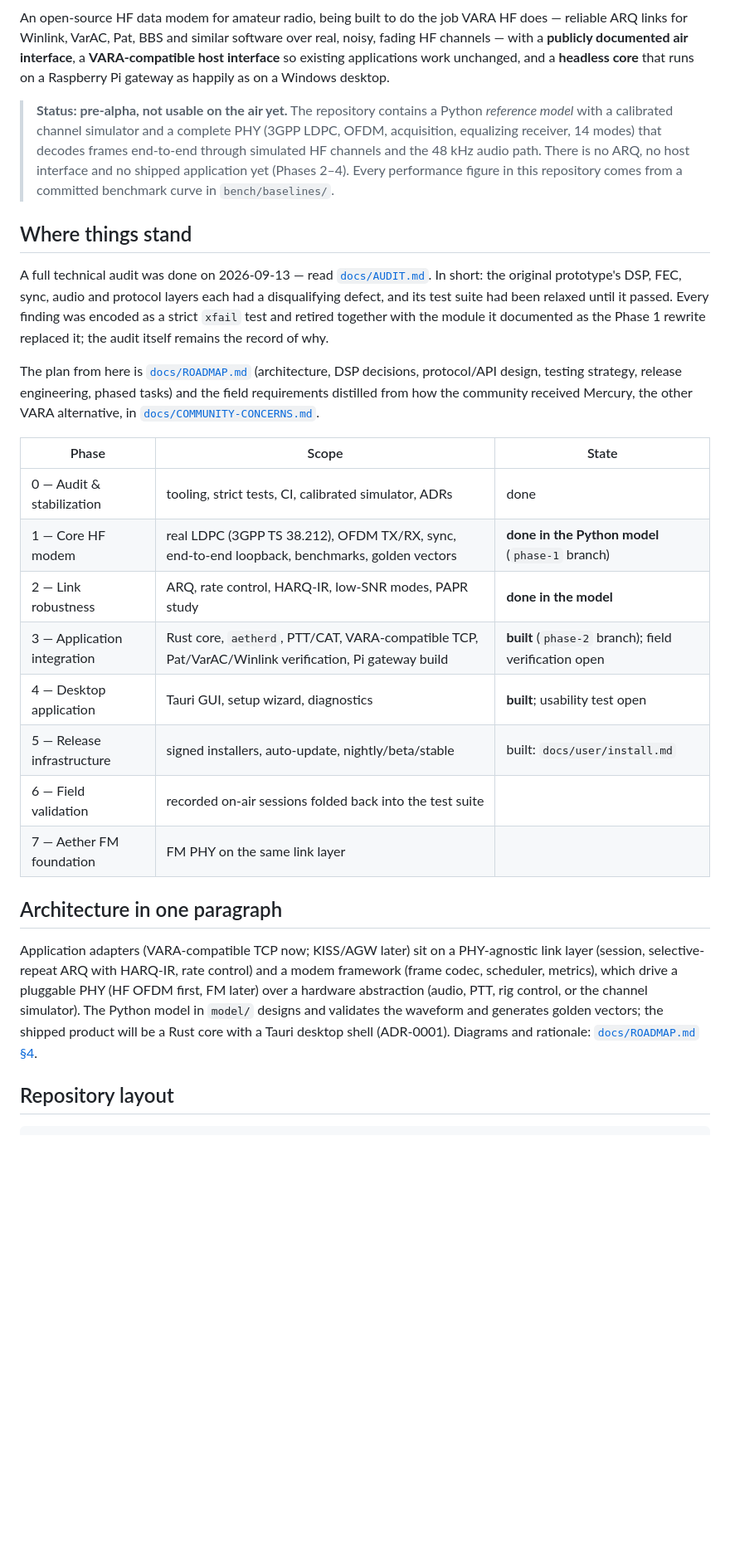
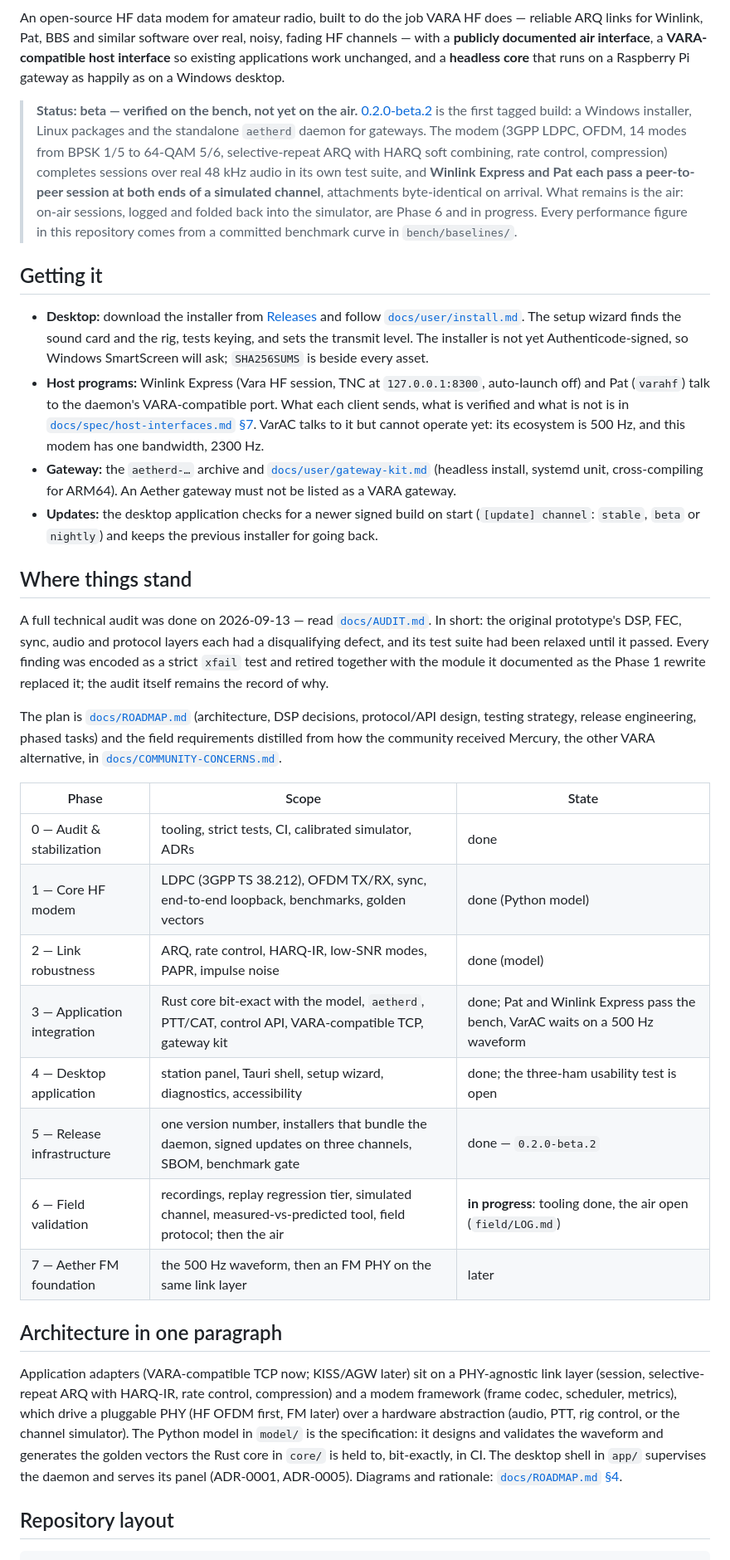
Before and after one commit to KK4ODA/aether-hf, a Markdown page: README.md, the part around one of its changes. Shown at 83% size. GitHub-like rendering; blank space fills up the shorter version.

Commit message:
docs: the README says what is true after the first release
The status block still described a pre-alpha with no ARQ, no host
interface and no application. It now says what 0.2.0-beta.2 is, what has
been verified and on what, how to get it, and quotes the current
minimum-usable-SNR table rather than the Phase 1 numbers.

Co-Authored-By: Claude Opus 5 <noreply@anthropic.com>

```diff
--- a/README.md
+++ b/README.md
@@ -4,18 +5,39 @@
 [![License: MIT OR Apache-2.0](https://img.shields.io/badge/license-MIT%20OR%20Apache--2.0-blue.svg)](#license)
 
-An open-source HF data modem for amateur radio, being built to do the job VARA HF does —
-reliable ARQ links for Winlink, VarAC, Pat, BBS and similar software over real, noisy,
-fading HF channels — with a **publicly documented air interface**, a **VARA-compatible host
+An open-source HF data modem for amateur radio, built to do the job VARA HF does —
+reliable ARQ links for Winlink, Pat, BBS and similar software over real, noisy, fading HF
+channels — with a **publicly documented air interface**, a **VARA-compatible host
 interface** so existing applications work unchanged, and a **headless core** that runs on a
 Raspberry Pi gateway as happily as on a Windows desktop.
 
-> **Status: pre-alpha, not usable on the air yet.**
-> The repository contains a Python *reference model* with a calibrated channel simulator
-> and a complete PHY (3GPP LDPC, OFDM, acquisition, equalizing receiver, 14 modes) that
-> decodes frames end-to-end through simulated HF channels and the 48 kHz audio path.
-> There is no ARQ, no host interface and no shipped application yet (Phases 2–4). Every
-> performance figure in this repository comes from a committed benchmark curve in
-> `bench/baselines/`.
+> **Status: beta — verified on the bench, not yet on the air.**
+> [0.2.0-beta.2](https://github.com/KK4ODA/aether-hf/releases/tag/v0.2.0-beta.2) is the
+> first tagged build: a Windows installer, Linux packages and the standalone `aetherd`
+> daemon for gateways. The modem (3GPP LDPC, OFDM, 14 modes from BPSK 1/5 to 64-QAM 5/6,
+> selective-repeat ARQ with HARQ soft combining, rate control, compression) completes
+> sessions over real 48 kHz audio in its own test suite, and **Winlink Express and Pat each
+> pass a peer-to-peer session at both ends of a simulated channel**, attachments
+> byte-identical on arrival. What remains is the air: on-air sessions, logged and folded back
+> into the simulator, are Phase 6 and in progress. Every performance figure in this
+> repository comes from a committed benchmark curve in `bench/baselines/`.
+
+## Getting it
+
+* **Desktop:** download the installer from
+  [Releases](https://github.com/KK4ODA/aether-hf/releases) and follow
+  [`docs/user/install.md`](docs/user/install.md). The setup wizard finds the sound card and
+  the rig, tests keying, and sets the transmit level. The installer is not yet
+  Authenticode-signed, so Windows SmartScreen will ask; `SHA256SUMS` is beside every asset.
+* **Host programs:** Winlink Express (Vara HF session, TNC at `127.0.0.1:8300`, auto-launch
+  off) and Pat (`varahf`) talk to the daemon's VARA-compatible port. What each client sends,
+  what is verified and what is not is in
+  [`docs/spec/host-interfaces.md` §7](docs/spec/host-interfaces.md). VarAC talks to it but
+  cannot operate yet: its ecosystem is 500 Hz, and this modem has one bandwidth, 2300 Hz.
+* **Gateway:** the `aetherd-…` archive and [`docs/user/gateway-kit.md`](docs/user/gateway-kit.md)
+  (headless install, systemd unit, cross-compiling for ARM64). An Aether gateway must not be
+  listed as a VARA gateway.
+* **Updates:** the desktop application checks for a newer signed build on start (`[update]
+  channel`: `stable`, `beta` or `nightly`) and keeps the previous installer for going back.
 
 ## Where things stand
 
@@ -25,31 +47,32 @@ disqualifying defect, and its test suite had been relaxed until it passed. Every
 encoded as a strict `xfail` test and retired together with the module it documented as the
 Phase 1 rewrite replaced it; the audit itself remains the record of why.
 
-The plan from here is [`docs/ROADMAP.md`](docs/ROADMAP.md) (architecture, DSP decisions,
-protocol/API design, testing strategy, release engineering, phased tasks) and the field
-requirements distilled from how the community received Mercury, the other VARA alternative,
-in [`docs/COMMUNITY-CONCERNS.md`](docs/COMMUNITY-CONCERNS.md).
+The plan is [`docs/ROADMAP.md`](docs/ROADMAP.md) (architecture, DSP decisions, protocol/API
+design, testing strategy, release engineering, phased tasks) and the field requirements
+distilled from how the community received Mercury, the other VARA alternative, in
+[`docs/COMMUNITY-CONCERNS.md`](docs/COMMUNITY-CONCERNS.md).
 
 | Phase | Scope | State |
 |---|---|---|
 | 0 — Audit & stabilization | tooling, strict tests, CI, calibrated simulator, ADRs | done |
-| 1 — Core HF modem | real LDPC (3GPP TS 38.212), OFDM TX/RX, sync, end-to-end loopback, benchmarks, golden vectors | **done in the Python model** (`phase-1` branch) |
-| 2 — Link robustness | ARQ, rate control, HARQ-IR, low-SNR modes, PAPR study | **done in the model** |
-| 3 — Application integration | Rust core, `aetherd`, PTT/CAT, VARA-compatible TCP, Pat/VarAC/Winlink verification, Pi gateway build | **built** (`phase-2` branch); field verification open |
-| 4 — Desktop application | Tauri GUI, setup wizard, diagnostics | **built**; usability test open |
-| 5 — Release infrastructure | signed installers, auto-update, nightly/beta/stable | built: `docs/user/install.md` |
-| 6 — Field validation | recorded on-air sessions folded back into the test suite | |
-| 7 — Aether FM foundation | FM PHY on the same link layer | |
+| 1 — Core HF modem | LDPC (3GPP TS 38.212), OFDM TX/RX, sync, end-to-end loopback, benchmarks, golden vectors | done (Python model) |
+| 2 — Link robustness | ARQ, rate control, HARQ-IR, low-SNR modes, PAPR, impulse noise | done (model) |
+| 3 — Application integration | Rust core bit-exact with the model, `aetherd`, PTT/CAT, control API, VARA-compatible TCP, gateway kit | done; Pat and Winlink Express pass the bench, VarAC waits on a 500 Hz waveform |
+| 4 — Desktop application | station panel, Tauri shell, setup wizard, diagnostics, accessibility | done; the three-ham usability test is open |
+| 5 — Release infrastructure | one version number, installers that bundle the daemon, signed updates on three channels, SBOM, benchmark gate | done — `0.2.0-beta.2` |
+| 6 — Field validation | recordings, replay regression tier, simulated channel, measured-vs-predicted tool, field protocol; then the air | **in progress**: tooling done, the air open (`field/LOG.md`) |
+| 7 — Aether FM foundation | the 500 Hz waveform, then an FM PHY on the same link layer | later |
 
 ## Architecture in one paragraph
 
 Application adapters (VARA-compatible TCP now; KISS/AGW later) sit on a PHY-agnostic link
-layer (session, selective-repeat ARQ with HARQ-IR, rate control) and a modem framework
-(frame codec, scheduler, metrics), which drive a pluggable PHY (HF OFDM first, FM later)
-over a hardware abstraction (audio, PTT, rig control, or the channel simulator). The Python
-model in `model/` designs and validates the waveform and generates golden vectors; the
-shipped product will be a Rust core with a Tauri desktop shell (ADR-0001). Diagrams and
-rationale: [`docs/ROADMAP.md` §4](docs/ROADMAP.md#4-recommended-target-architecture).
+layer (session, selective-repeat ARQ with HARQ-IR, rate control, compression) and a modem
+framework (frame codec, scheduler, metrics), which drive a pluggable PHY (HF OFDM first, FM
+later) over a hardware abstraction (audio, PTT, rig control, or the channel simulator). The
+Python model in `model/` is the specification: it designs and validates the waveform and
+generates the golden vectors the Rust core in `core/` is held to, bit-exactly, in CI. The
+desktop shell in `app/` supervises the daemon and serves its panel (ADR-0001, ADR-0005).
+Diagrams and rationale: [`docs/ROADMAP.md` §4](docs/ROADMAP.md#4-recommended-target-architecture).
 
 ## Repository layout
 
```
Also changed, not shown: other parts of README.md (+31 -18 lines).
